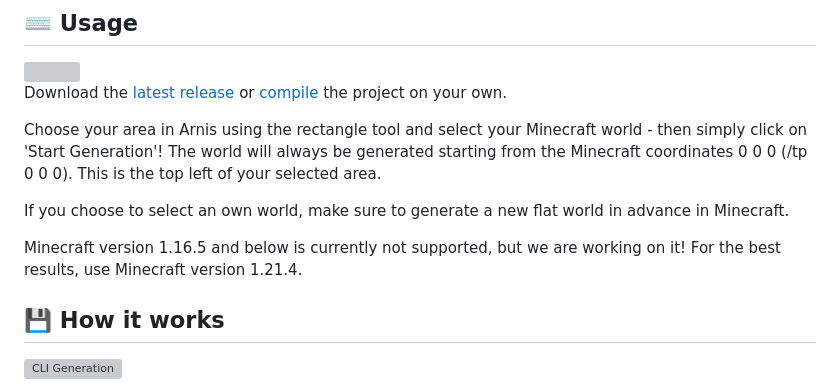
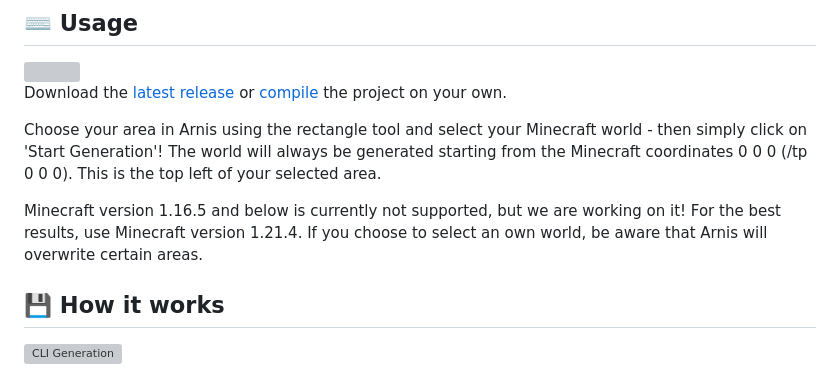
Before and after one commit to my1172-tech/ArnisPLATEAU, a Markdown page: README.md, the part around the change. GitHub-like rendering; grey boxes are pictures that could not be loaded.

```diff
--- a/README.md
+++ b/README.md
@@ -22,9 +22,8 @@ Download the [latest release](https://github.com/louis-e/arnis/releases/) or [co
 Choose your area in Arnis using the rectangle tool and select your Minecraft world - then simply click on 'Start Generation'!
 The world will always be generated starting from the Minecraft coordinates 0 0 0 (/tp 0 0 0). This is the top left of your selected area.
 
-If you choose to select an own world, make sure to generate a new flat world in advance in Minecraft.
-
 Minecraft version 1.16.5 and below is currently not supported, but we are working on it! For the best results, use Minecraft version 1.21.4.
+If you choose to select an own world, be aware that Arnis will overwrite certain areas.
 
 ## :floppy_disk: How it works
 ![CLI Generation](https://github.com/louis-e/arnis/blob/main/gitassets/cli.gif?raw=true)
```
